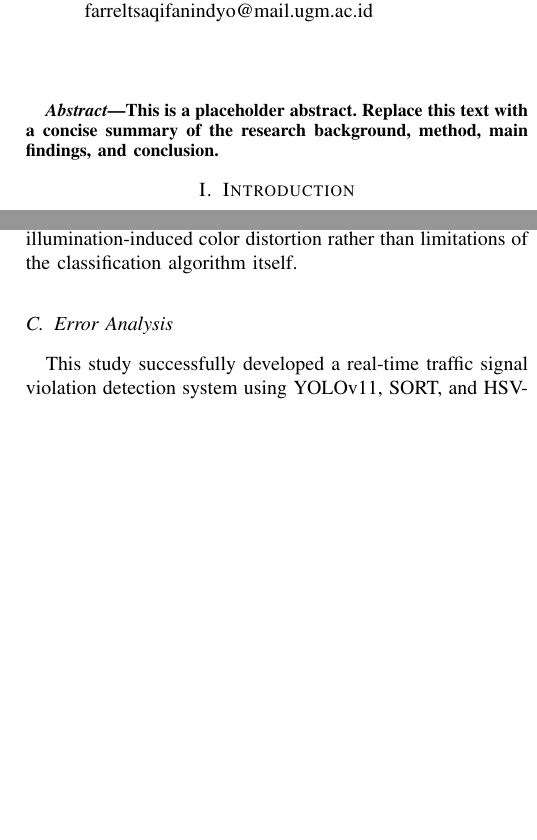
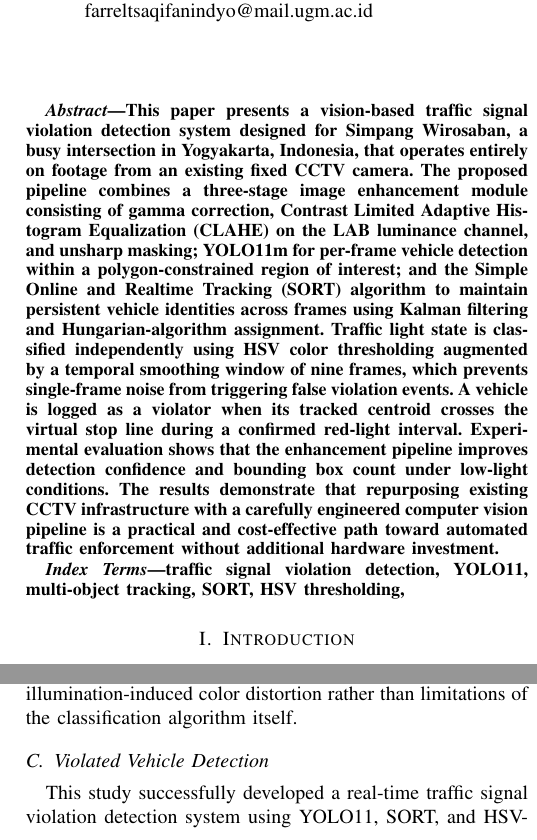
Before and after one commit to deiraaisyar/traffic-light-violation-detection, a LaTeX paper (final-report/main.tex, which reads final-report/figures.tex, final-report/sections/abstract.tex, final-report/sections/experiments_results.tex): two parts of the columns of pages 1 and 9 of 10, joined at a grey line, cut so that both start at the same text, the shorter picture padded with empty space. Compiled offline with pdfLaTeX.

Commit message:
docs(final-report): finalize final report

```diff
--- a/final-report/figures.tex
+++ b/final-report/figures.tex
@@ -73,6 +73,10 @@
 
 \newcommand{\figUnsharp}{%
 \stdFigure{fig: unsharp}{figures/enhance_3_unsharp.png}{Image enhancement from normal to unsharp}
+}
+
+\newcommand{\figViolationEx}{%
+\stdFigure{fig: violation_ex}{figures/violation.png}{Violation detection example.}
 }
 
 % % Figure 1: Class Distribution in Data Train
--- a/final-report/main.tex
+++ b/final-report/main.tex
@@ -11,6 +11,8 @@
 
 \usepackage[style=ieee, sorting=none]{biblatex}
 \addbibresource{references.bib}
+
+\renewcommand{\tablename}{Table}
 
 \input{tables}
 \input{figures}
--- a/final-report/sections/abstract.tex
+++ b/final-report/sections/abstract.tex
@@ -1,3 +1,7 @@
 \begin{abstract}
-This is a placeholder abstract. Replace this text with a concise summary of the research background, method, main findings, and conclusion.
+This paper presents a vision-based traffic signal violation detection system designed for Simpang Wirosaban, a busy intersection in Yogyakarta, Indonesia, that operates entirely on footage from an existing fixed CCTV camera. The proposed pipeline combines a three-stage image enhancement module consisting of gamma correction, Contrast Limited Adaptive Histogram Equalization (CLAHE) on the LAB luminance channel, and unsharp masking; YOLO11m for per-frame vehicle detection within a polygon-constrained region of interest; and the Simple Online and Realtime Tracking (SORT) algorithm to maintain persistent vehicle identities across frames using Kalman filtering and Hungarian-algorithm assignment. Traffic light state is classified independently using HSV color thresholding augmented by a temporal smoothing window of nine frames, which prevents single-frame noise from triggering false violation events. A vehicle is logged as a violator when its tracked centroid crosses the virtual stop line during a confirmed red-light interval. Experimental evaluation shows that the enhancement pipeline improves detection confidence and bounding box count under low-light conditions. The results demonstrate that repurposing existing CCTV infrastructure with a carefully engineered computer vision pipeline is a practical and cost-effective path toward automated traffic enforcement without additional hardware investment.
 \end{abstract}
+
+\begin{IEEEkeywords}
+traffic signal violation detection, YOLO11, multi-object tracking, SORT, HSV thresholding,
+\end{IEEEkeywords}
--- a/final-report/sections/experiments_results.tex
+++ b/final-report/sections/experiments_results.tex
@@ -109,5 +109,5 @@ Nighttime & Green & Detected \\
 
 The experimental observations indicate that nighttime conditions are generally more favorable for HSV-based traffic light recognition. The reduced influence of ambient illumination allows the emitted light from the signal lamp to dominate the ROI, thereby increasing color separability and reducing classification ambiguity. Most observed failures occurred during daytime operation and were primarily caused by unfavorable camera geometry, low signal occupancy within the ROI, and illumination-induced color distortion rather than limitations of the classification algorithm itself.
 
-\subsection{Error Analysis}
-This study successfully developed a real-time traffic signal violation detection system using YOLOv11, SORT, and HSV-based traffic light detection. The system was able to detect and track vehicles within the defined ROI, recognize red and green traffic light signals, and automatically count vehicles that violated the red light. The ROI also helped focus the monitoring area and reduce unnecessary detections. Overall, the system showed good performance during daytime conditions. However, further improvements are needed to ensure reliable performance in nighttime conditions.
+\subsection{Violated Vehicle Detection}
+This study successfully developed a real-time traffic signal violation detection system using YOLO11, SORT, and HSV-based traffic light detection. The system was able to detect and track vehicles within the defined ROI, recognize red and green traffic light signals, and automatically count vehicles that violated the red light. The ROI also helped focus the monitoring area and reduce unnecessary detections. Overall, the system showed good performance during nighttime conditions (Figure \ref{fig:violation_ex}). However, further improvements are needed to ensure reliable performance in daytime conditions.
```
Also changed, not shown: final-report/sections/conclusion.tex (+1 -0 lines), final-report/sections/methodology.tex (+3 -2 lines), final-report/figures/violation.png (added), final-report/sections/experiments_results.tex (6 more changed lines), 6 other files.
